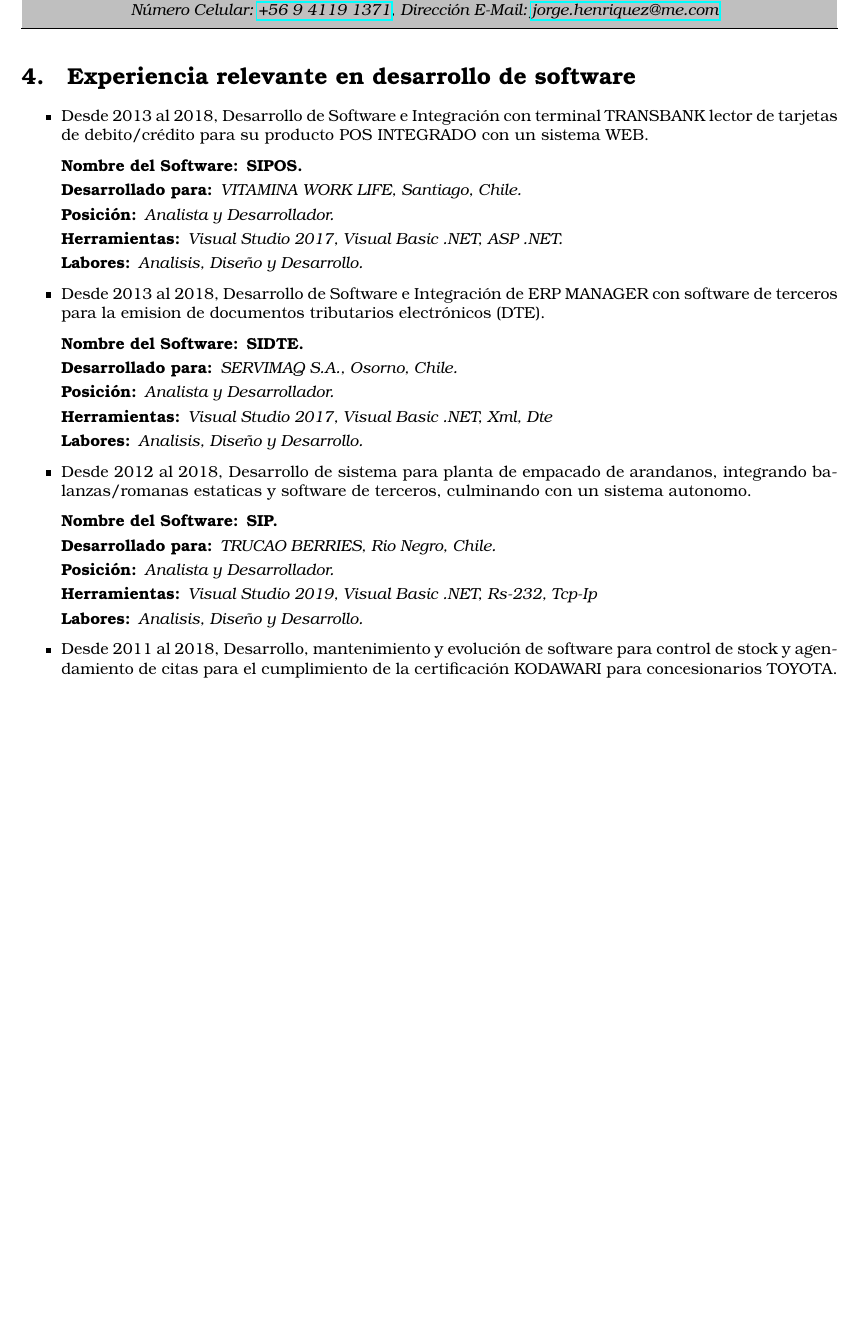
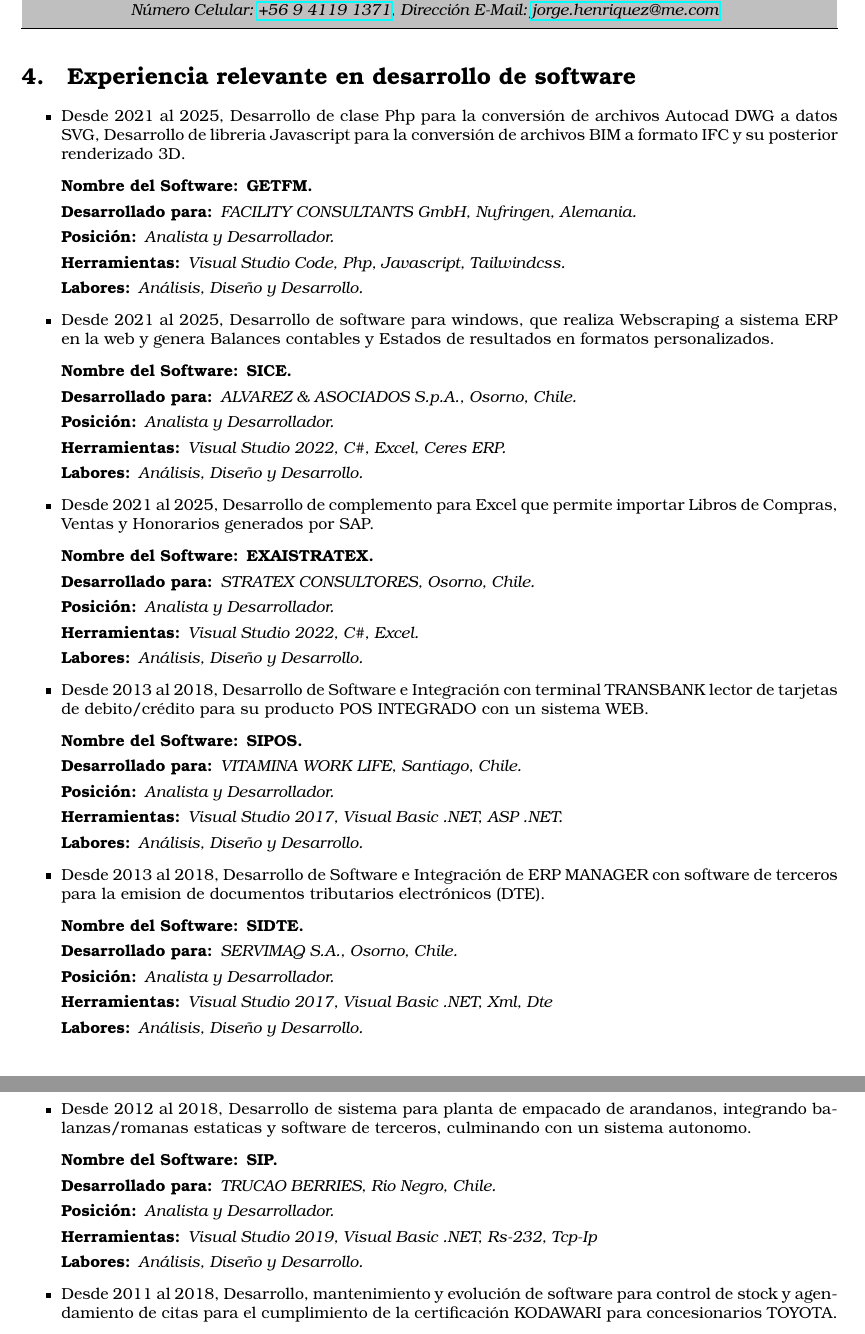
Before and after one commit to Jorge-Henriquez-Tolhuysen/Resume, a LaTeX document (Spanish.tex): part of page 3 of 4 before the commit and two parts of pages 3 and 4 of 5 after it, the two joined at a grey line, cut so that both start at the same text, the shorter picture padded with empty space. Compiled offline with pdfLaTeX.

Commit message:
Se incorpora experiencia en desarrollo reciente

```diff
--- a/Spanish.tex
+++ b/Spanish.tex
@@ -145,13 +145,37 @@
 \section{Experiencia relevante en desarrollo de software}
 \label{sec:desarrollo-section}
 \begin{itemize}
+    \item Desde 2021 al 2025, Desarrollo de clase Php para la conversión de archivos Autocad DWG a datos SVG, Desarrollo de libreria Javascript para la conversión de archivos BIM a formato IFC y su posterior renderizado 3D.
+    \begin{description}
+        \item[Nombre del Software:] \textbf{GETFM.}
+        \item[Desarrollado para:] \textit{FACILITY CONSULTANTS GmbH, Nufringen, Alemania.}
+        \item[Posición:] \textit{Analista y Desarrollador.}
+        \item[Herramientas:] \textit{Visual Studio Code, Php, Javascript, Tailwindcss.}
+        \item[Labores:] \textit{Análisis, Diseño y Desarrollo.}
+    \end{description}
+    \item Desde 2021 al 2025, Desarrollo de software para windows, que realiza Webscraping a sistema ERP en la web y genera Balances contables y Estados de resultados en formatos personalizados.
+    \begin{description}
+        \item[Nombre del Software:] \textbf{SICE.}
+        \item[Desarrollado para:] \textit{ALVAREZ \& ASOCIADOS S.p.A., Osorno, Chile.}
+        \item[Posición:] \textit{Analista y Desarrollador.}
+        \item[Herramientas:] \textit{Visual Studio 2022, C\#, Excel, Ceres ERP.}
+        \item[Labores:] \textit{Análisis, Diseño y Desarrollo.}
+    \end{description}
+    \item Desde 2021 al 2025, Desarrollo de complemento para Excel que permite importar Libros de Compras, Ventas y Honorarios generados por SAP.
+    \begin{description}
+        \item[Nombre del Software:] \textbf{EXAISTRATEX.}
+        \item[Desarrollado para:] \textit{STRATEX CONSULTORES, Osorno, Chile.}
+        \item[Posición:] \textit{Analista y Desarrollador.}
+        \item[Herramientas:] \textit{Visual Studio 2022, C\#, Excel.}
+        \item[Labores:] \textit{Análisis, Diseño y Desarrollo.}
+    \end{description}
     \item Desde 2013 al 2018, Desarrollo de Software e Integración con terminal TRANSBANK lector de tarjetas de debito/crédito para su producto POS INTEGRADO con un sistema WEB.
     \begin{description}
         \item[Nombre del Software:] \textbf{SIPOS.}
         \item[Desarrollado para:] \textit{VITAMINA WORK LIFE, Santiago, Chile.}
         \item[Posición:] \textit{Analista y Desarrollador.}
         \item[Herramientas:] \textit{Visual Studio 2017, Visual Basic .NET, ASP .NET.}
-        \item[Labores:] \textit{Analisis, Diseño y Desarrollo.}
+        \item[Labores:] \textit{Análisis, Diseño y Desarrollo.}
     \end{description}
     \item Desde 2013 al 2018, Desarrollo de Software e Integración de ERP MANAGER con software de terceros para la emision de documentos tributarios electrónicos (DTE).
     \begin{description}
@@ -159,7 +183,7 @@
         \item[Desarrollado para:] \textit{SERVIMAQ S.A., Osorno, Chile.}
         \item[Posición:] \textit{Analista y Desarrollador.}
         \item[Herramientas:] \textit{Visual Studio 2017, Visual Basic .NET, Xml, Dte}
-        \item[Labores:] \textit{Analisis, Diseño y Desarrollo.}
+        \item[Labores:] \textit{Análisis, Diseño y Desarrollo.}
     \end{description}
     \item Desde 2012 al 2018, Desarrollo de sistema para planta de empacado de arandanos, integrando balanzas/romanas estaticas y software de terceros, culminando con un sistema autonomo.
     \begin{description}
```
Also changed, not shown: resources/2026 ES V3 Resumen - Jorge Henriquez.pdf, Spanish.tex (12 more changed lines).
